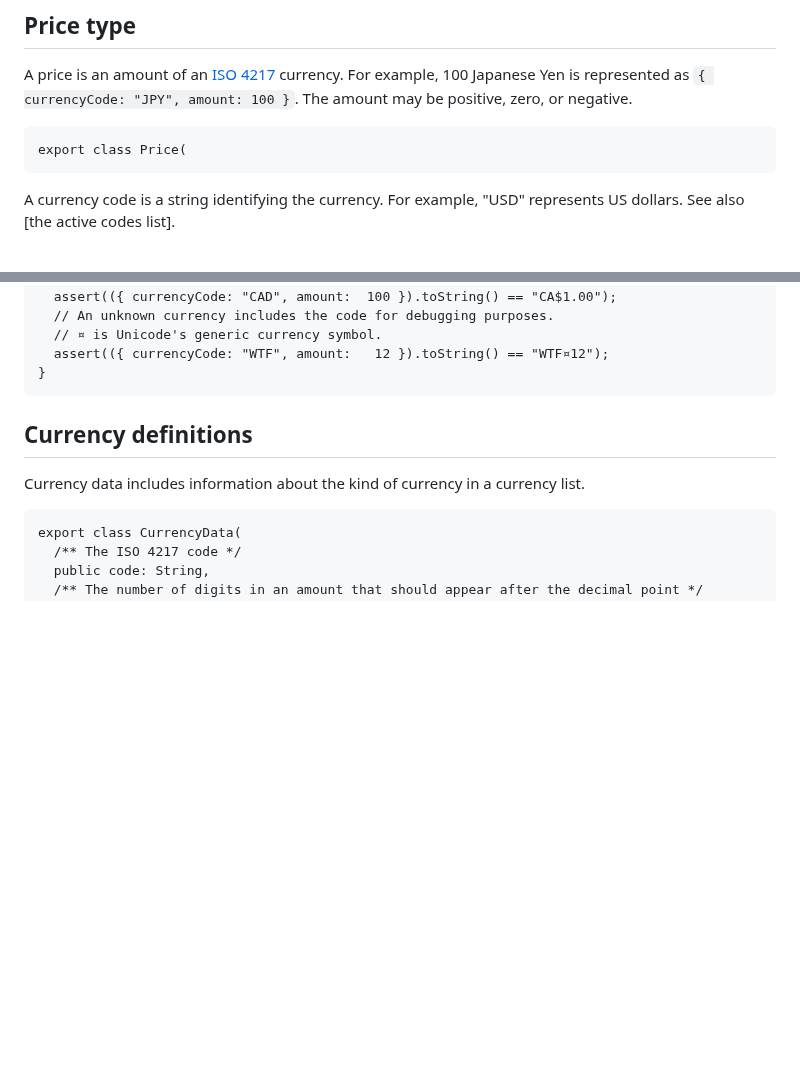
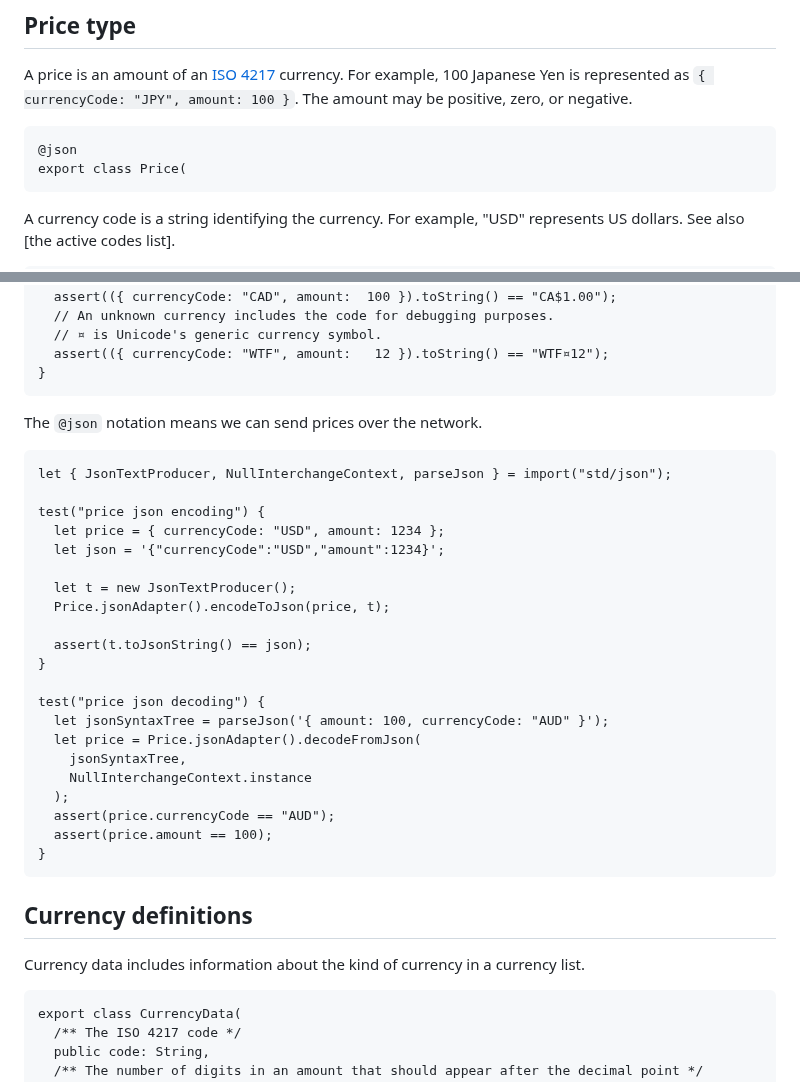
Before and after one commit to temperlang/shopping-cart-demo, a Markdown page: price.temper.md, 2 parts joined by grey strips. Drawn GitHub-style; blank space fills up the shorter version.

Commit message:
add json interop to delta types
Signed-off-by: Mike Samuel <mikesamuel@gmail.com>

```diff
--- a/price.temper.md
+++ b/price.temper.md
@@ -8,6 +8,7 @@ A price is an amount of an [ISO 4217] currency. For example, 100 Japanese Yen
 is represented as `{ currencyCode: "JPY", amount: 100 }`.
 The amount may be positive, zero, or negative.
 
+    @json
     export class Price(
 
 A currency code is a string identifying the currency.
@@ -82,6 +83,31 @@ Some examples of price formatting.
       // ¤ is Unicode's generic currency symbol.
       assert(({ currencyCode: "WTF", amount:   12 }).toString() == "WTF¤12");
     }
+
+The `@json` notation means we can send prices over the network.
+
+    let { JsonTextProducer, NullInterchangeContext, parseJson } = import("std/json");
+
+    test("price json encoding") {
+      let price = { currencyCode: "USD", amount: 1234 };
+      let json = '{"currencyCode":"USD","amount":1234}';
+
+      let t = new JsonTextProducer();
+      Price.jsonAdapter().encodeToJson(price, t);
+
+      assert(t.toJsonString() == json);
+    }
+
+    test("price json decoding") {
+      let jsonSyntaxTree = parseJson('{ amount: 100, currencyCode: "AUD" }');
+      let price = Price.jsonAdapter().decodeFromJson(
+        jsonSyntaxTree,
+        NullInterchangeContext.instance
+      );
+      assert(price.currencyCode == "AUD");
+      assert(price.amount == 100);
+    }
+
 
 ## Currency definitions
 
```
Also changed, not shown: cart-delta.temper.md (+2 -0 lines), cart.temper.md (+4 -3 lines).
